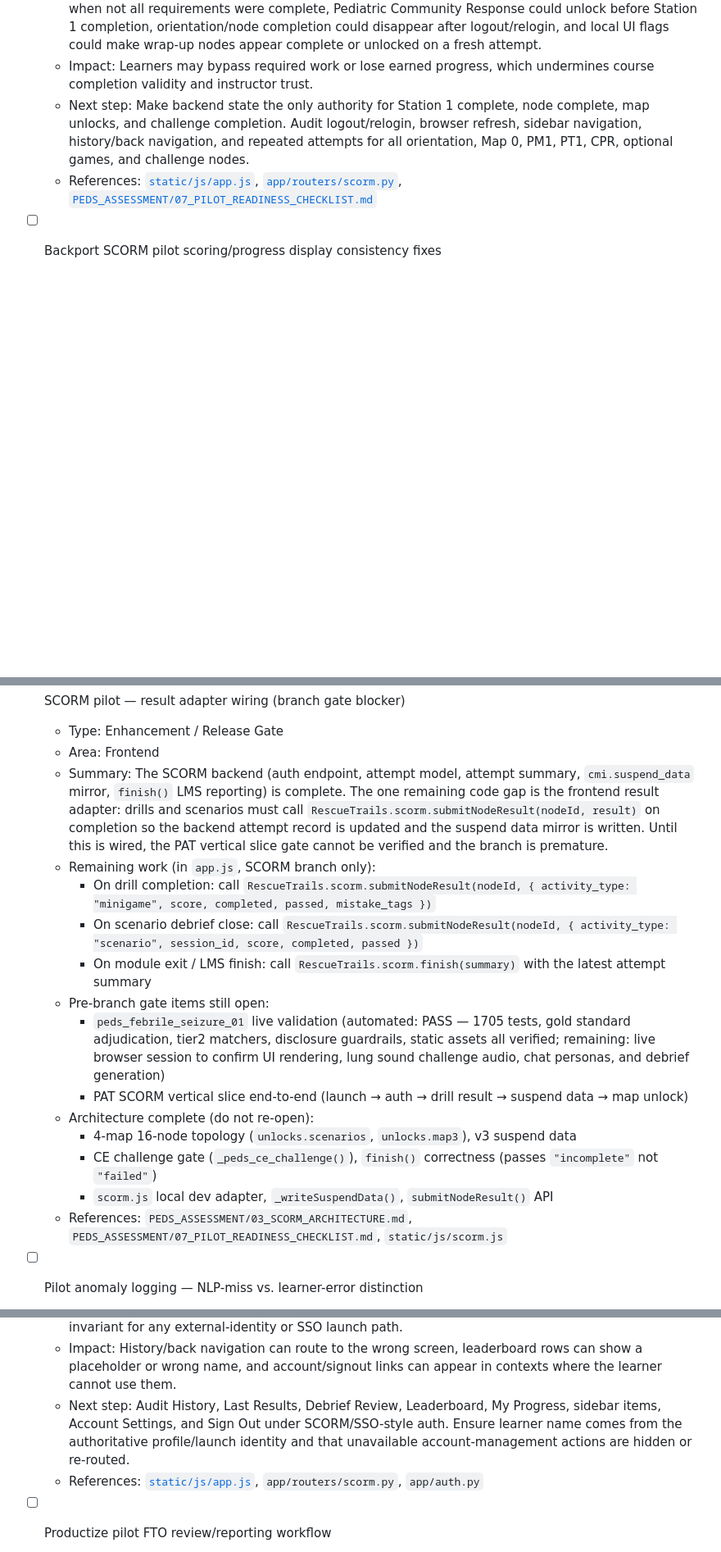
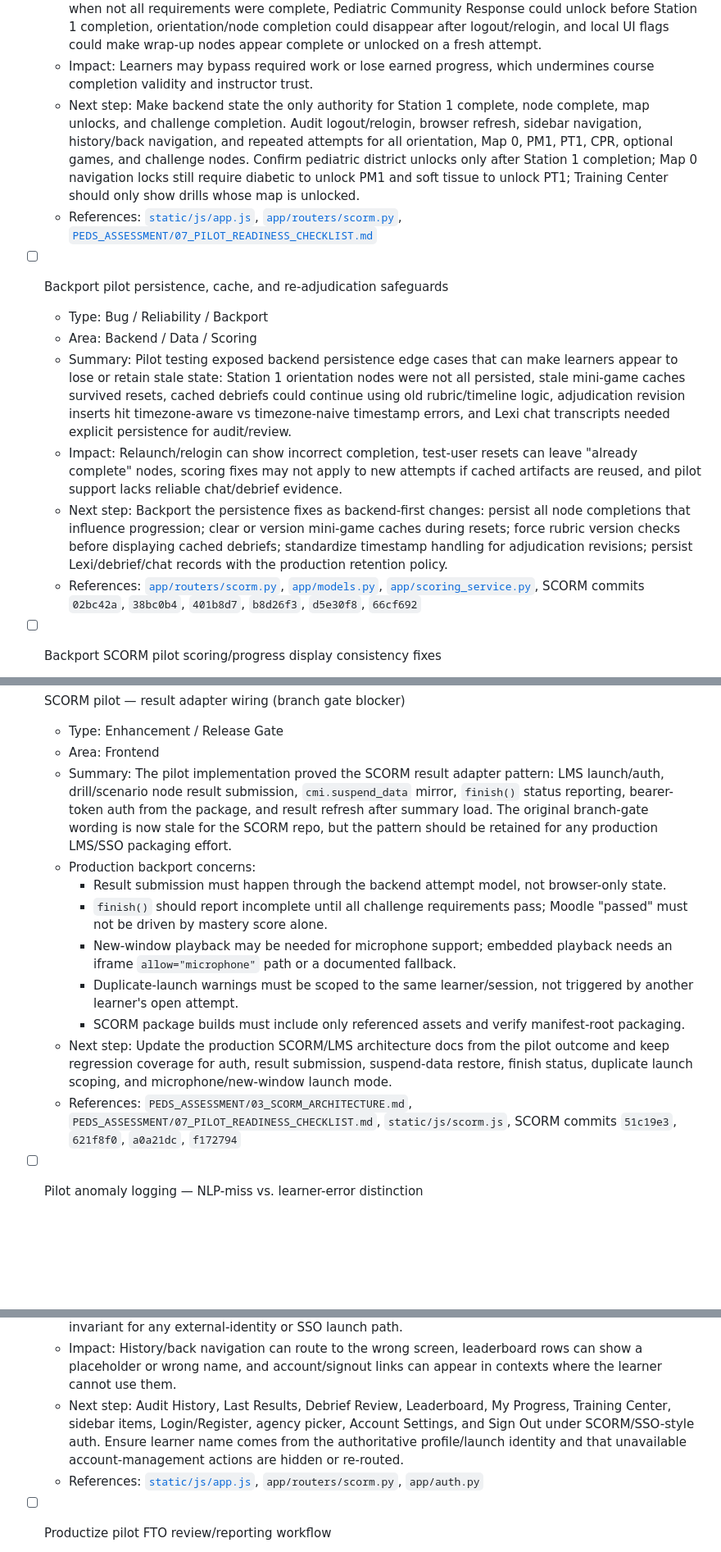
Before and after one commit to medfras/Peds-Assessment-SCORM, a Markdown page: docs/PUNCHLIST.md, 3 parts joined by grey strips. Shown at 82% size. GitHub-like rendering; blank space fills up the shorter version.

Commit message:
Expand prod punchlist from SCORM fork audit

```diff
--- a/docs/PUNCHLIST.md
+++ b/docs/PUNCHLIST.md
@@ -151,8 +152,16 @@ Target response: batch with cleanup passes.
   - Area: Backend / Frontend / Progression
   - Summary: Pilot testing found progress-reset and premature-clear risks: Station 1 could display cleared when not all requirements were complete, Pediatric Community Response could unlock before Station 1 completion, orientation/node completion could disappear after logout/relogin, and local UI flags could make wrap-up nodes appear complete or unlocked on a fresh attempt.
   - Impact: Learners may bypass required work or lose earned progress, which undermines course completion validity and instructor trust.
-  - Next step: Make backend state the only authority for Station 1 complete, node complete, map unlocks, and challenge completion. Audit logout/relogin, browser refresh, sidebar navigation, history/back navigation, and repeated attempts for all orientation, Map 0, PM1, PT1, CPR, optional games, and challenge nodes.
+  - Next step: Make backend state the only authority for Station 1 complete, node complete, map unlocks, and challenge completion. Audit logout/relogin, browser refresh, sidebar navigation, history/back navigation, and repeated attempts for all orientation, Map 0, PM1, PT1, CPR, optional games, and challenge nodes. Confirm pediatric district unlocks only after Station 1 completion; Map 0 navigation locks still require diabetic to unlock PM1 and soft tissue to unlock PT1; Training Center should only show drills whose map is unlocked.
   - References: [`static/js/app.js`](static/js/app.js), [`app/routers/scorm.py`](app/routers/scorm.py), [`PEDS_ASSESSMENT/07_PILOT_READINESS_CHECKLIST.md`](PEDS_ASSESSMENT/07_PILOT_READINESS_CHECKLIST.md)
+
+- [ ] Backport pilot persistence, cache, and re-adjudication safeguards
+  - Type: Bug / Reliability / Backport
+  - Area: Backend / Data / Scoring
+  - Summary: Pilot testing exposed backend persistence edge cases that can make learners appear to lose or retain stale state: Station 1 orientation nodes were not all persisted, stale mini-game caches survived resets, cached debriefs could continue using old rubric/timeline logic, adjudication revision inserts hit timezone-aware vs timezone-naive timestamp errors, and Lexi chat transcripts needed explicit persistence for audit/review.
+  - Impact: Relaunch/relogin can show incorrect completion, test-user resets can leave "already complete" nodes, scoring fixes may not apply to new attempts if cached artifacts are reused, and pilot support lacks reliable chat/debrief evidence.
+  - Next step: Backport the persistence fixes as backend-first changes: persist all node completions that influence progression; clear or version mini-game caches during resets; force rubric version checks before displaying cached debriefs; standardize timestamp handling for adjudication revisions; persist Lexi/debrief/chat records with the production retention policy.
+  - References: [`app/routers/scorm.py`](app/routers/scorm.py), [`app/models.py`](app/models.py), [`app/scoring_service.py`](app/scoring_service.py), SCORM commits `02bc42a`, `38bc0b4`, `401b8d7`, `b8d26f3`, `d5e30f8`, `66cf692`
 
 - [ ] Backport SCORM pilot scoring/progress display consistency fixes
   - Type: Bug / Scoring Integrity / Backport
@@ -191,19 +208,15 @@ Target response: batch with cleanup passes.
 - [ ] SCORM pilot — result adapter wiring (branch gate blocker)
   - Type: Enhancement / Release Gate
   - Area: Frontend
-  - Summary: The SCORM backend (auth endpoint, attempt model, attempt summary, `cmi.suspend_data` mirror, `finish()` LMS reporting) is complete. The one remaining code gap is the frontend result adapter: drills and scenarios must call `RescueTrails.scorm.submitNodeResult(nodeId, result)` on completion so the backend attempt record is updated and the suspend data mirror is written. Until this is wired, the PAT vertical slice gate cannot be verified and the branch is premature.
-  - Remaining work (in `app.js`, SCORM branch only):
-    - On drill completion: call `RescueTrails.scorm.submitNodeResult(nodeId, { activity_type: "minigame", score, completed, passed, mistake_tags })`
-    - On scenario debrief close: call `RescueTrails.scorm.submitNodeResult(nodeId, { activity_type: "scenario", session_id, score, completed, passed })`
-    - On module exit / LMS finish: call `RescueTrails.scorm.finish(summary)` with the latest attempt summary
-  - Pre-branch gate items still open:
-    - `peds_febrile_seizure_01` live validation (automated: PASS — 1705 tests, gold standard adjudication, tier2 matchers, disclosure guardrails, static assets all verified; remaining: live browser session to confirm UI rendering, lung sound challenge audio, chat personas, and debrief generation)
-    - PAT SCORM vertical slice end-to-end (launch → auth → drill result → suspend data → map unlock)
-  - Architecture complete (do not re-open):
-    - 4-map 16-node topology (`unlocks.scenarios`, `unlocks.map3`), v3 suspend data
-    - CE challenge gate (`_peds_ce_challenge()`), `finish()` correctness (passes `"incomplete"` not `"failed"`)
-    - `scorm.js` local dev adapter, `_writeSuspendData()`, `submitNodeResult()` API
-  - References: `PEDS_ASSESSMENT/03_SCORM_ARCHITECTURE.md`, `PEDS_ASSESSMENT/07_PILOT_READINESS_CHECKLIST.md`, `static/js/scorm.js`
+  - Summary: The pilot implementation proved the SCORM result adapter pattern: LMS launch/auth, drill/scenario node result submission, `cmi.suspend_data` mirror, `finish()` status reporting, bearer-token auth from the package, and result refresh after summary load. The original branch-gate wording is now stale for the SCORM repo, but the pattern should be retained for any production LMS/SSO packaging effort.
+  - Production backport concerns:
+    - Result submission must happen through the backend attempt model, not browser-only state.
+    - `finish()` should report incomplete until all challenge requirements pass; Moodle "passed" must not be driven by mastery score alone.
+    - New-window playback may be needed for microphone support; embedded playback needs an iframe `allow="microphone"` path or a documented fallback.
+    - Duplicate-launch warnings must be scoped to the same learner/session, not triggered by another learner's open attempt.
+    - SCORM package builds must include only referenced assets and verify manifest-root packaging.
+  - Next step: Update the production SCORM/LMS architecture docs from the pilot outcome and keep regression coverage for auth, result submission, suspend-data restore, finish status, duplicate launch scoping, and microphone/new-window launch mode.
+  - References: `PEDS_ASSESSMENT/03_SCORM_ARCHITECTURE.md`, `PEDS_ASSESSMENT/07_PILOT_READINESS_CHECKLIST.md`, `static/js/scorm.js`, SCORM commits `51c19e3`, `621f8f0`, `a0a21dc`, `f172794`
 
 - [ ] Pilot anomaly logging — NLP-miss vs. learner-error distinction
   - Type: Observability / Pilot Gate
@@ -268,7 +282,7 @@ Target response: batch with cleanup passes.
   - Area: Frontend / Backend / Identity
   - Summary: The pilot keeps learners out of the normal login flow while still allowing history and leaderboard access through the Moodle-backed account. Production should preserve the same invariant for any external-identity or SSO launch path.
   - Impact: History/back navigation can route to the wrong screen, leaderboard rows can show a placeholder or wrong name, and account/signout links can appear in contexts where the learner cannot use them.
-  - Next step: Audit History, Last Results, Debrief Review, Leaderboard, My Progress, sidebar items, Account Settings, and Sign Out under SCORM/SSO-style auth. Ensure learner name comes from the authoritative profile/launch identity and that unavailable account-management actions are hidden or re-routed.
+  - Next step: Audit History, Last Results, Debrief Review, Leaderboard, My Progress, Training Center, sidebar items, Login/Register, agency picker, Account Settings, and Sign Out under SCORM/SSO-style auth. Ensure learner name comes from the authoritative profile/launch identity and that unavailable account-management actions are hidden or re-routed.
   - References: [`static/js/app.js`](static/js/app.js), `app/routers/scorm.py`, `app/auth.py`
 
 - [ ] Productize pilot FTO review/reporting workflow
```
Also changed, not shown: other parts of docs/PUNCHLIST.md (+10 -0 lines).
